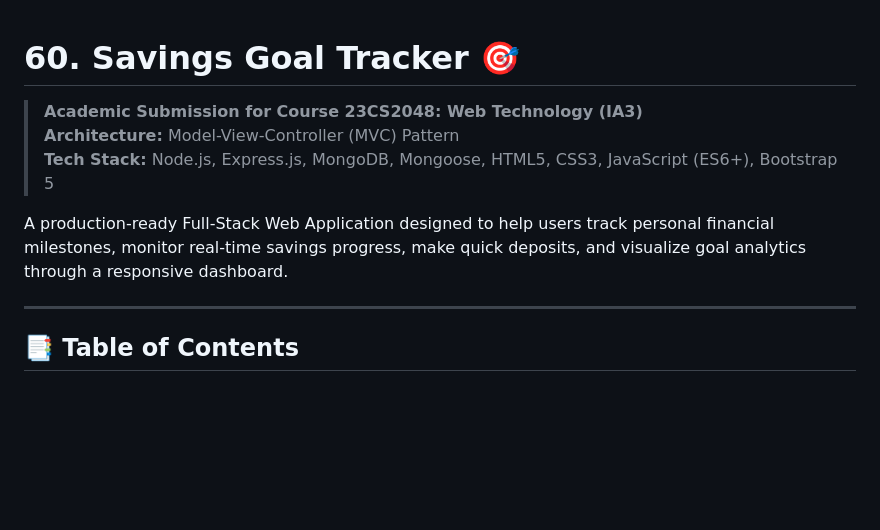
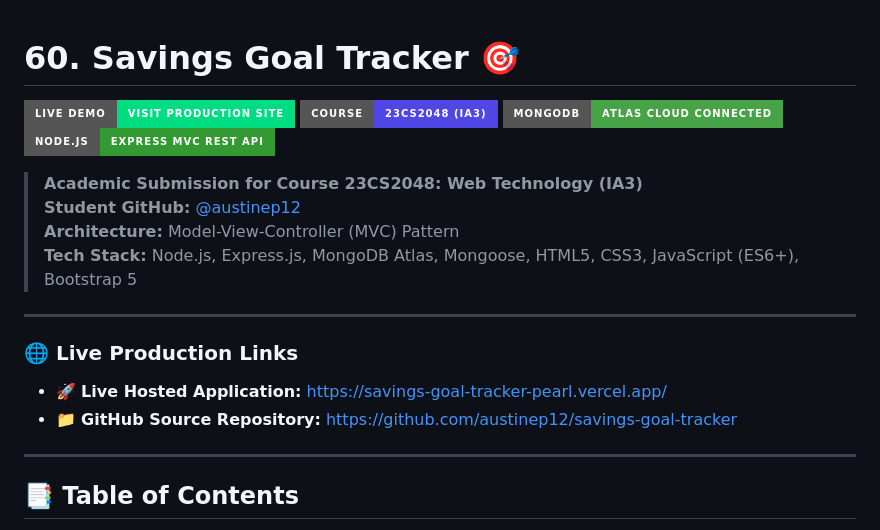
Before and after one commit to austinep12/savings-goal-tracker, a Markdown page: README.md, the part around the change. Drawn GitHub-style; badges without logos; blank space fills up the shorter version.

Commit message:
docs: add verified live Vercel production demo badges and links

```diff
--- a/README.md
+++ b/README.md
@@ -1,10 +1,20 @@
 # 60. Savings Goal Tracker 🎯
 
+[![Live Demo](https://img.shields.io/badge/Live_Demo-Visit_Production_Site-00DC82?style=for-the-badge&logo=vercel&logoColor=white)](https://savings-goal-tracker-pearl.vercel.app/)
+[![Course](https://img.shields.io/badge/Course-23CS2048_(IA3)-4f46e5?style=for-the-badge)](https://github.com/austinep12/savings-goal-tracker)
+[![MongoDB Atlas](https://img.shields.io/badge/MongoDB-Atlas_Cloud_Connected-47A248?style=for-the-badge&logo=mongodb&logoColor=white)](https://savings-goal-tracker-pearl.vercel.app/)
+[![Node.js](https://img.shields.io/badge/Node.js-Express_MVC_REST_API-339933?style=for-the-badge&logo=node.js&logoColor=white)](https://savings-goal-tracker-pearl.vercel.app/)
+
 > **Academic Submission for Course 23CS2048: Web Technology (IA3)**
+> **Student GitHub:** [@austinep12](https://github.com/austinep12)
 > **Architecture:** Model-View-Controller (MVC) Pattern
-> **Tech Stack:** Node.js, Express.js, MongoDB, Mongoose, HTML5, CSS3, JavaScript (ES6+), Bootstrap 5
+> **Tech Stack:** Node.js, Express.js, MongoDB Atlas, Mongoose, HTML5, CSS3, JavaScript (ES6+), Bootstrap 5
 
-A production-ready Full-Stack Web Application designed to help users track personal financial milestones, monitor real-time savings progress, make quick deposits, and visualize goal analytics through a responsive dashboard.
+---
+
+### 🌐 Live Production Links
+- 🚀 **Live Hosted Application:** [https://savings-goal-tracker-pearl.vercel.app/](https://savings-goal-tracker-pearl.vercel.app/)
+- 📁 **GitHub Source Repository:** [https://github.com/austinep12/savings-goal-tracker](https://github.com/austinep12/savings-goal-tracker)
 
 ---
 
```
